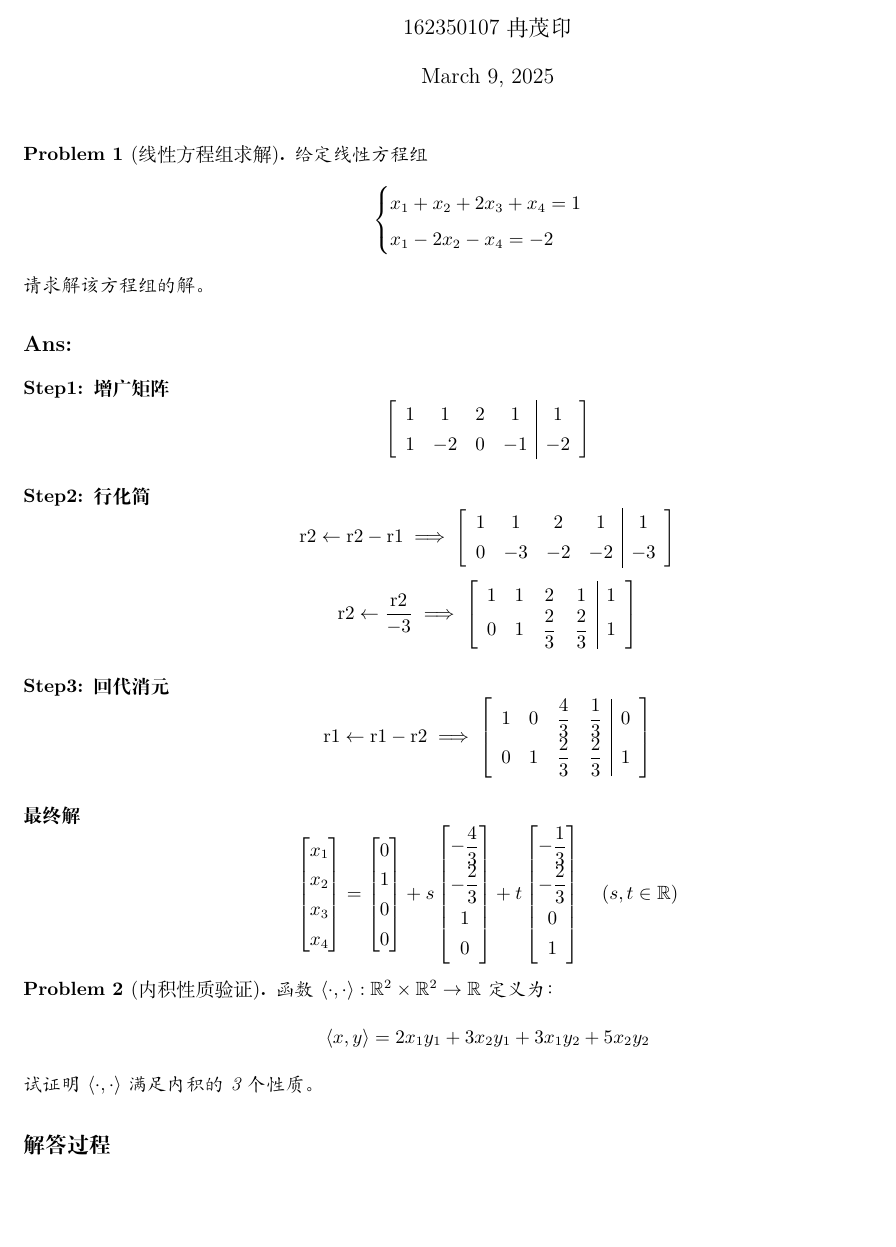
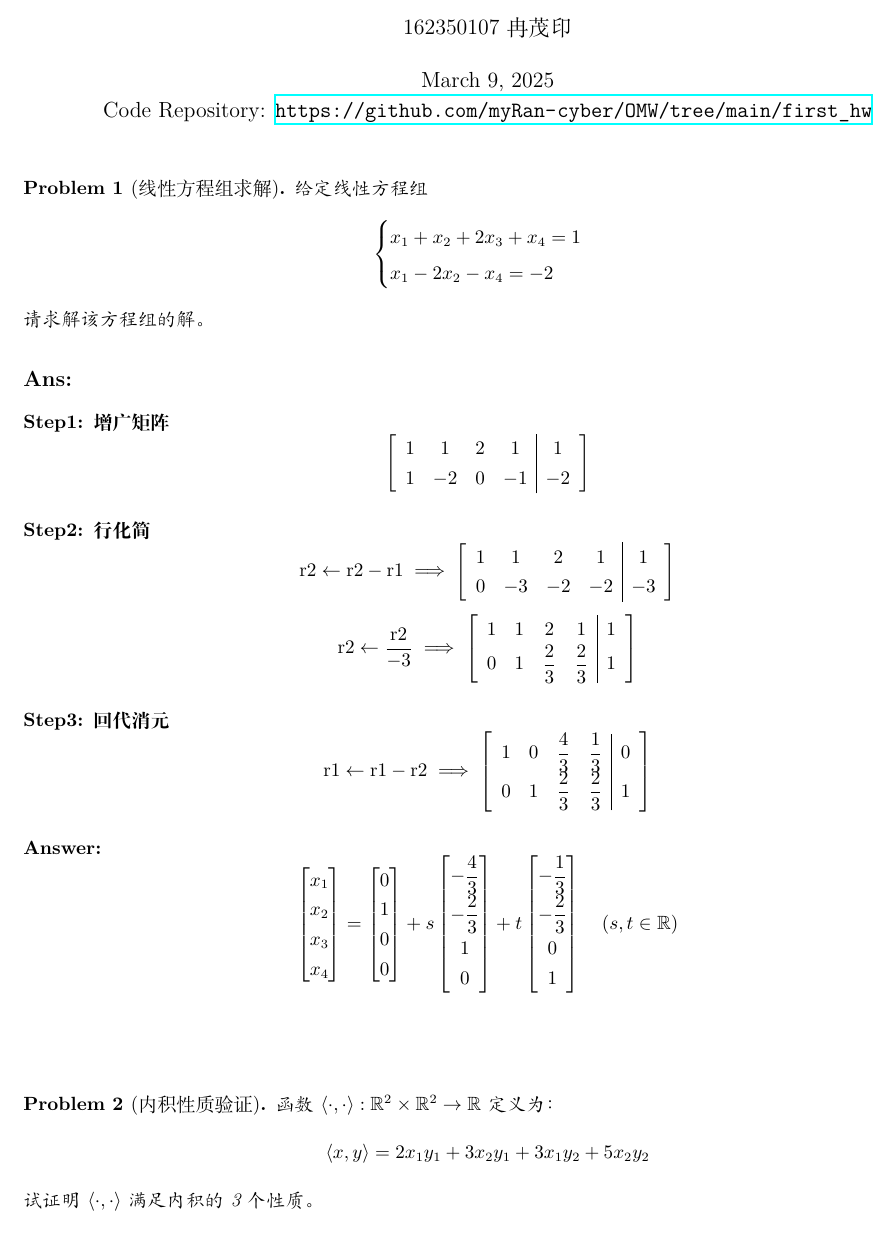
Before and after one commit to myRan-cyber/OMW, a LaTeX document (first_hw/main.tex, which reads first_hw/preamble/packages.tex, first_hw/problems/problem_01.tex, first_hw/solutions/solution_01.tex): part of page 1 of 12, cut so that both start at the same text, the shorter picture padded with empty space. Compiled offline with XeLaTeX.

```diff
--- a/first_hw/main.tex
+++ b/first_hw/main.tex
@@ -6,12 +6,14 @@
 
 \title{最优化方法：基础知识习题解答}
 \author{162350107 冉茂印}
-\date{March 9, 2025}
+\date{March 9, 2025 \\ Code Repository: \url{https://github.com/myRan-cyber/OMW/tree/main/first_hw}}
 
 \begin{document}
 \maketitle
 
 \input{problems/problem_01}
+\\
+\\
 \input{problems/problem_02}
 \input{problems/problem_03}
 \input{problems/problem_04}
--- a/first_hw/preamble/packages.tex
+++ b/first_hw/preamble/packages.tex
@@ -2,3 +2,4 @@
 \usepackage{amsmath, amssymb, amsthm, bm}
 \usepackage{geometry}
 \geometry{a4paper, margin=1.5cm}
+\usepackage{hyperref}
--- a/first_hw/problems/problem_01.tex
+++ b/first_hw/problems/problem_01.tex
@@ -10,4 +10,4 @@
     \end{example}
 
     \subsection*{Ans:}
-    \input{solutions/solution_01}  % 解答文件路径
+    \input{solutions/solution_01}
--- a/first_hw/solutions/solution_01.tex
+++ b/first_hw/solutions/solution_01.tex
@@ -31,7 +31,7 @@
 \end{array}\right]
 \]
 
-\paragraph{最终解}
+\paragraph{Answer:}
 \[
 \begin{bmatrix}
 x_1 \\ x_2 \\ x_3 \\ x_4
```
Also changed, not shown: README.md, first_hw/main.pdf, 4 other files.
